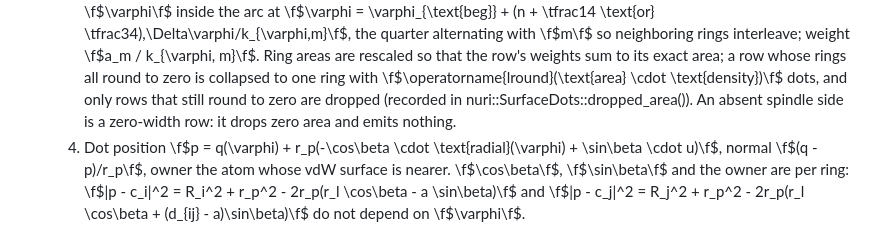
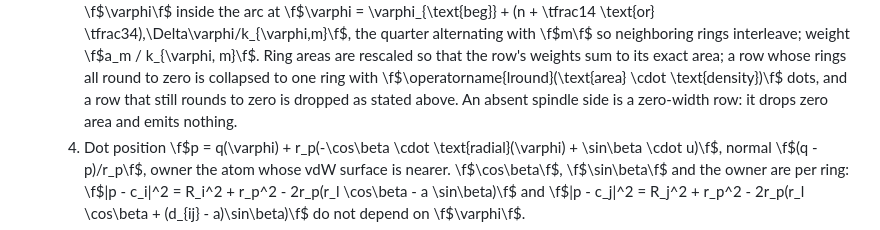
Before and after one commit to seoklab/nurikit, a Markdown page: docs/pages/analytic_surface.md, the part around one of its changes. Rendered like a GitHub page.

```diff
--- a/docs/pages/analytic_surface.md
+++ b/docs/pages/analytic_surface.md
@@ -2032,9 +2036,8 @@ nuri::SurfaceDots::probes() recovers the probe positions.
      row's weights sum to its exact area; a row whose rings all round to zero
      is collapsed to one ring with
      \f$\operatorname{lround}(\text{area} \cdot \text{density})\f$ dots, and
-     only rows that still round to zero are dropped (recorded in
-     nuri::SurfaceDots::dropped_area()). An absent spindle side is a
-     zero-width row: it drops zero area and emits nothing.
+     a row that still rounds to zero is dropped as stated above. An absent
+     spindle side is a zero-width row: it drops zero area and emits nothing.
   4. Dot position \f$p = q(\varphi) + r_p(-\cos\beta \cdot \text{radial}(\varphi) + \sin\beta \cdot u)\f$,
      normal \f$(q - p)/r_p\f$, owner the atom whose vdW surface is nearer.
      \f$\cos\beta\f$, \f$\sin\beta\f$ and the owner are per ring:
```
Also changed, not shown: other parts of docs/pages/analytic_surface.md (+13 -9 lines).
